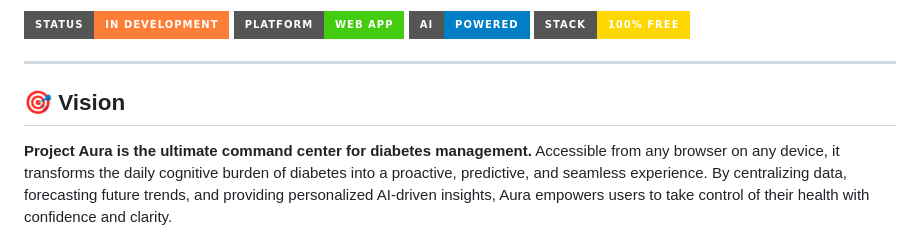
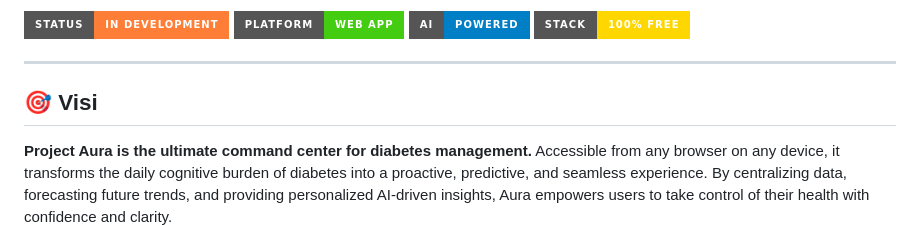
Before and after one commit to ayush-k-pandey/Aura, a Markdown page: README.md, the part around the change. GitHub-like rendering; badges without logos.

Commit message:
frontend

```diff
--- a/README.md
+++ b/README.md
@@ -9,7 +9,7 @@
 
 ---
 
-## 🎯 Vision
+## 🎯 Visi
 
 **Project Aura is the ultimate command center for diabetes management.** Accessible from any browser on any device, it transforms the daily cognitive burden of diabetes into a proactive, predictive, and seamless experience. By centralizing data, forecasting future trends, and providing personalized AI-driven insights, Aura empowers users to take control of their health with confidence and clarity.
 
```
